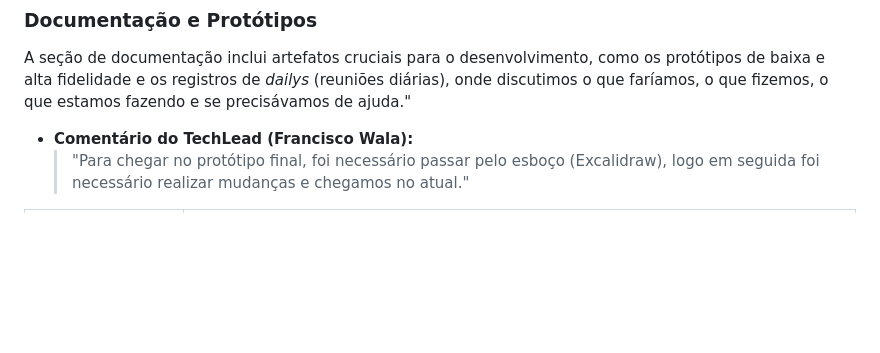
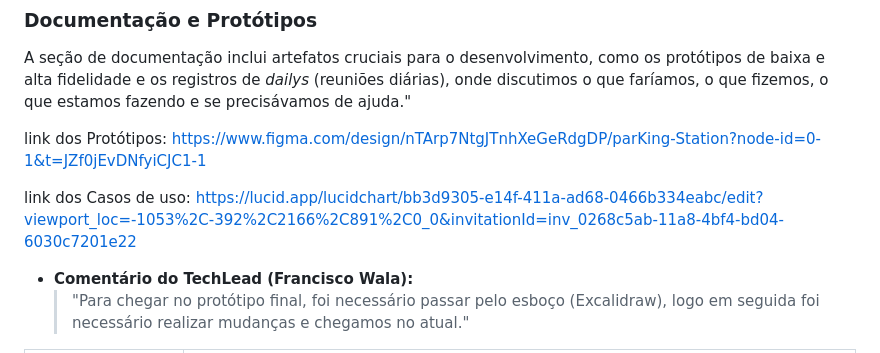
Before and after one commit to FranciscoWala/Projeto_integrador, a Markdown page: README.md, the part around the change. Drawn GitHub-style; blank space fills up the shorter version.

```diff
--- a/README.md
+++ b/README.md
@@ -52,6 +52,12 @@ O coração do projeto, este *software* é a ferramenta que o operador utiliza p
 
 A seção de documentação inclui artefatos cruciais para o desenvolvimento, como os protótipos de baixa e alta fidelidade e os registros de *dailys* (reuniões diárias), onde discutimos o que faríamos, o que fizemos, o que estamos fazendo e se precisávamos de ajuda."
 
+link dos Protótipos:
+https://www.figma.com/design/nTArp7NtgJTnhXeGeRdgDP/parKing-Station?node-id=0-1&t=JZf0jEvDNfyiCJC1-1
+
+link dos Casos de uso:
+https://lucid.app/lucidchart/bb3d9305-e14f-411a-ad68-0466b334eabc/edit?viewport_loc=-1053%2C-392%2C2166%2C891%2C0_0&invitationId=inv_0268c5ab-11a8-4bf4-bd04-6030c7201e22
+
 * **Comentário do TechLead (Francisco Wala):**
     > "Para chegar no protótipo final, foi necessário passar pelo esboço (Excalidraw), logo em seguida foi necessário realizar mudanças e chegamos no atual."
 
```
